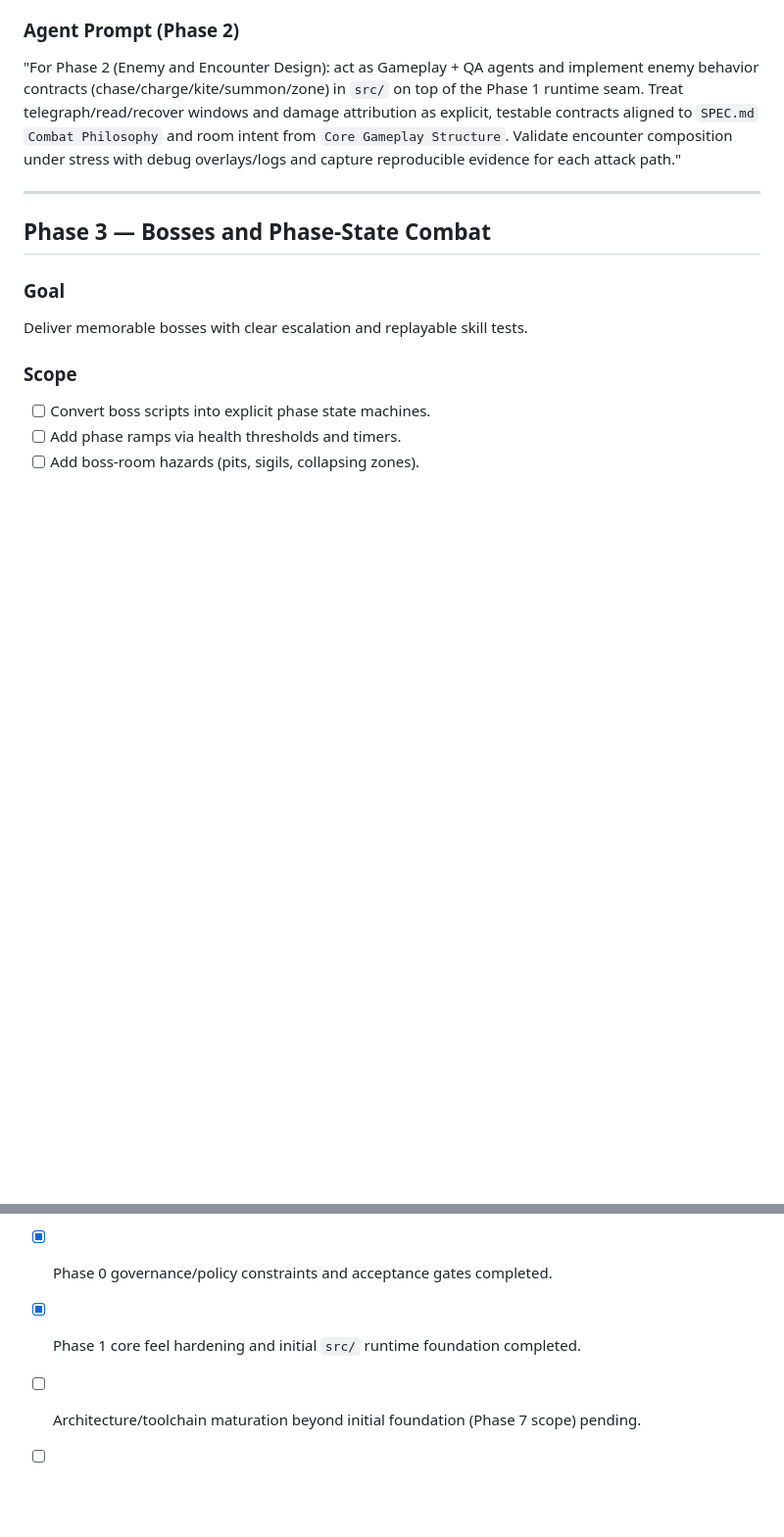
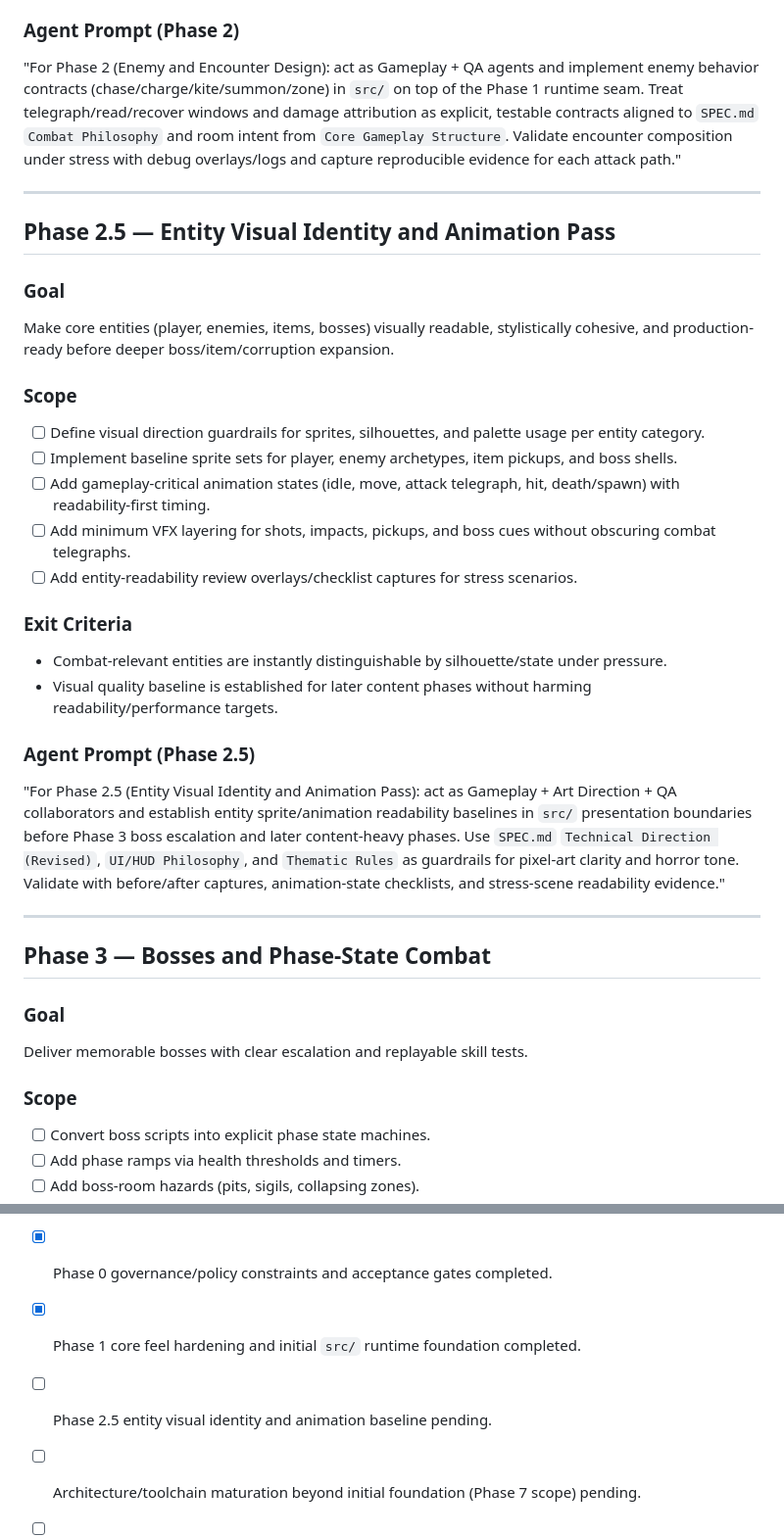
Before and after one commit to TheAnarchoX/Vessel, a Markdown page: PLAN.md, 2 parts joined by grey strips. Shown at 98% size. Drawn GitHub-style; blank space fills up the shorter version.

Commit message:
docs: add phase 2.5 for entity visuals and animation planning
Co-authored-by: TheAnarchoX <24521475+TheAnarchoX@users.noreply.github.com>

```diff
--- a/PLAN.md
+++ b/PLAN.md
@@ -100,6 +100,27 @@ Create high-identity enemies and balanced encounter compositions.
 
 ### Agent Prompt (Phase 2)
 "For Phase 2 (Enemy and Encounter Design): act as Gameplay + QA agents and implement enemy behavior contracts (chase/charge/kite/summon/zone) in `src/` on top of the Phase 1 runtime seam. Treat telegraph/read/recover windows and damage attribution as explicit, testable contracts aligned to `SPEC.md` `Combat Philosophy` and room intent from `Core Gameplay Structure`. Validate encounter composition under stress with debug overlays/logs and capture reproducible evidence for each attack path."
+
+---
+
+## Phase 2.5 — Entity Visual Identity and Animation Pass
+
+### Goal
+Make core entities (player, enemies, items, bosses) visually readable, stylistically cohesive, and production-ready before deeper boss/item/corruption expansion.
+
+### Scope
+- [ ] Define visual direction guardrails for sprites, silhouettes, and palette usage per entity category.
+- [ ] Implement baseline sprite sets for player, enemy archetypes, item pickups, and boss shells.
+- [ ] Add gameplay-critical animation states (idle, move, attack telegraph, hit, death/spawn) with readability-first timing.
+- [ ] Add minimum VFX layering for shots, impacts, pickups, and boss cues without obscuring combat telegraphs.
+- [ ] Add entity-readability review overlays/checklist captures for stress scenarios.
+
+### Exit Criteria
+- Combat-relevant entities are instantly distinguishable by silhouette/state under pressure.
+- Visual quality baseline is established for later content phases without harming readability/performance targets.
+
+### Agent Prompt (Phase 2.5)
+"For Phase 2.5 (Entity Visual Identity and Animation Pass): act as Gameplay + Art Direction + QA collaborators and establish entity sprite/animation readability baselines in `src/` presentation boundaries before Phase 3 boss escalation and later content-heavy phases. Use `SPEC.md` `Technical Direction (Revised)`, `UI/HUD Philosophy`, and `Thematic Rules` as guardrails for pixel-art clarity and horror tone. Validate with before/after captures, animation-state checklists, and stress-scene readability evidence."
 
 ---
 
@@ -370,5 +391,6 @@ Ship in controlled stages with legal confidence and operational readiness.
 - [x] Initial design/spec/memory documentation present.
 - [x] Phase 0 governance/policy constraints and acceptance gates completed.
 - [x] Phase 1 core feel hardening and initial `src/` runtime foundation completed.
+- [ ] Phase 2.5 entity visual identity and animation baseline pending.
 - [ ] Architecture/toolchain maturation beyond initial foundation (Phase 7 scope) pending.
 - [ ] Quality, performance, and production pipelines pending.
```
Also changed, not shown: AGENTS.md (+3 -0 lines).
